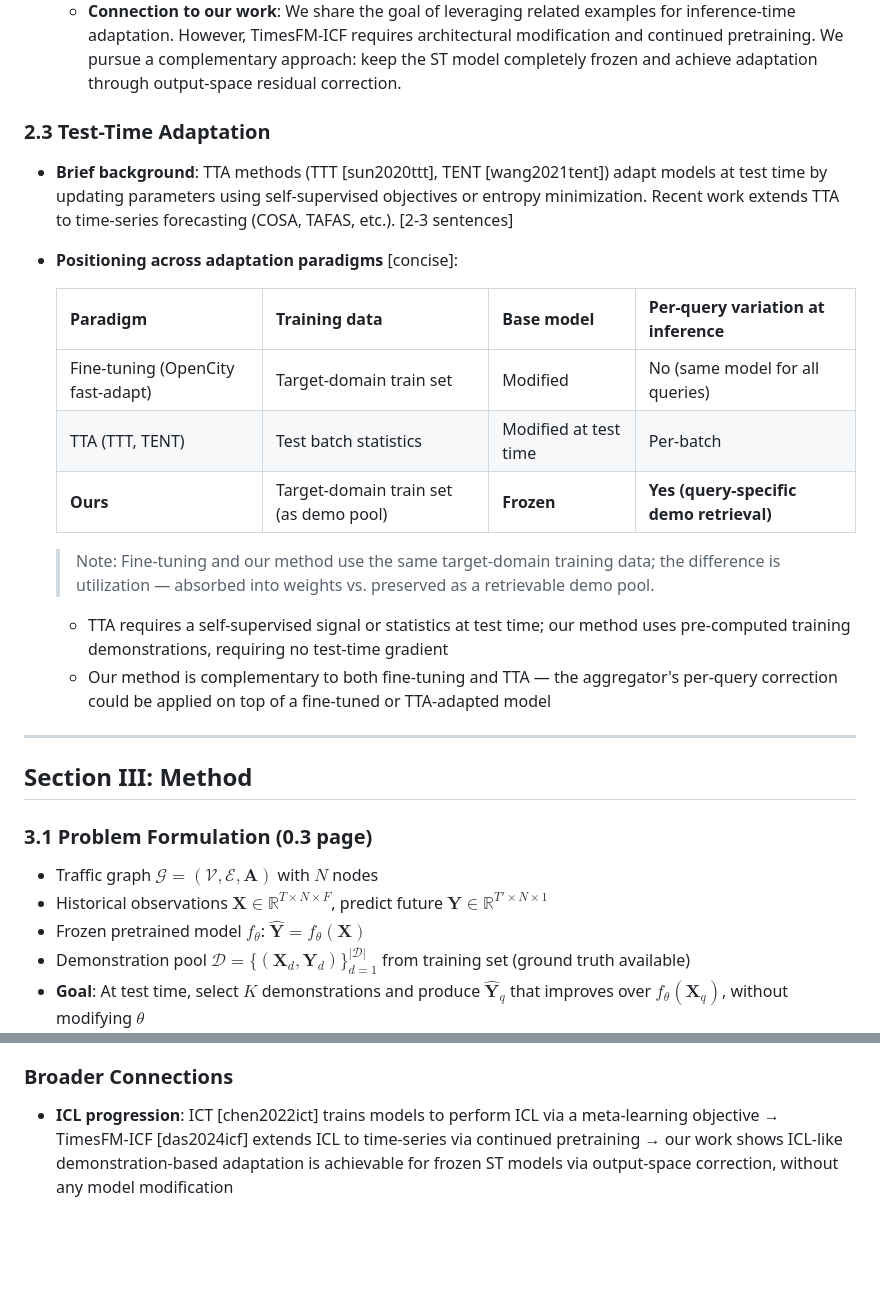
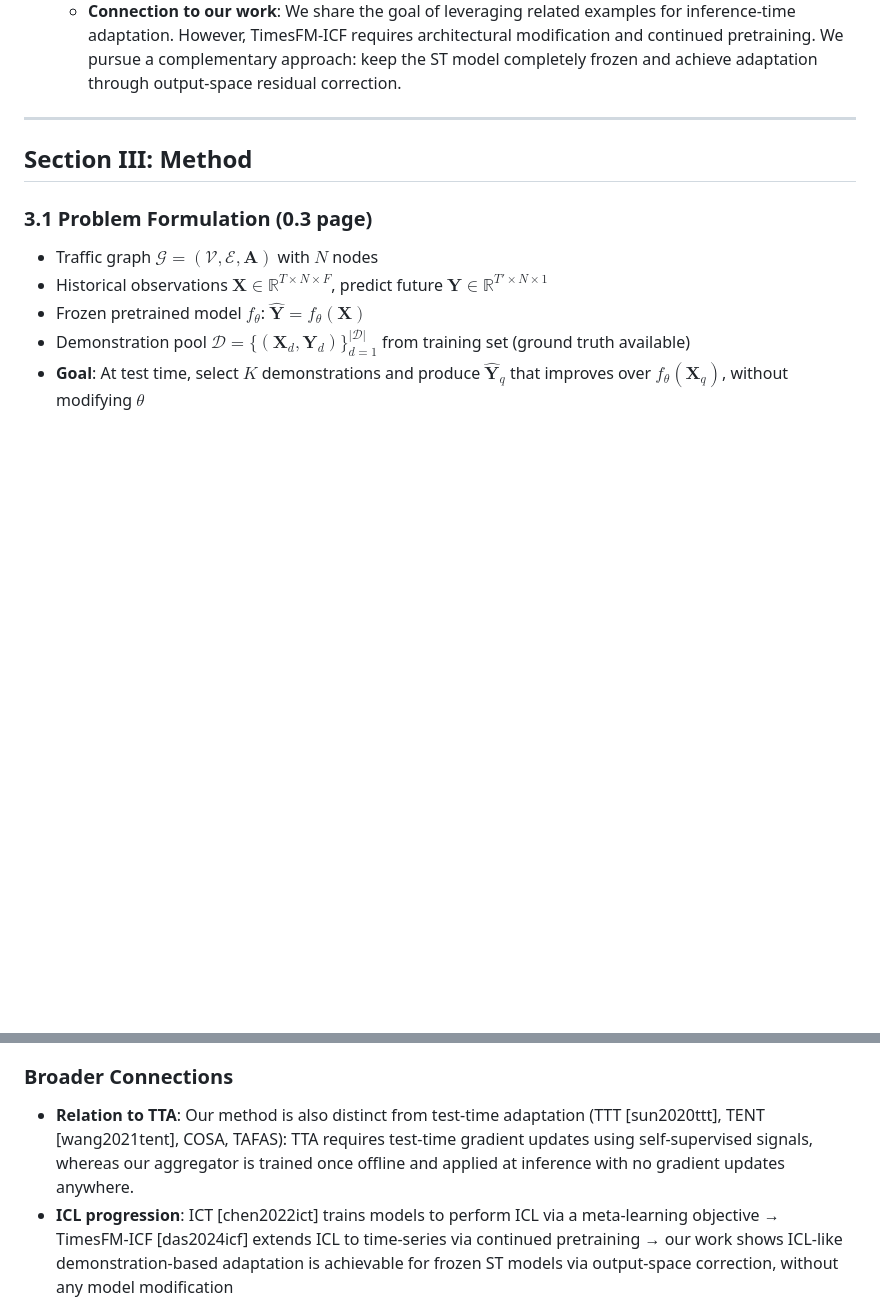
Before and after one commit to Parth291102/Traffic-Forecasting-TSFM, a Markdown page: Intermediate Report/outlines.md, 2 parts joined by grey strips. Rendered like a GitHub page; blank space fills up the shorter version.

Commit message:
docs: remove §2.3 TTA from Related Work; move TTA distinction to Discussion
Made-with: Cursor

```diff
--- a/Intermediate Report/outlines.md
+++ b/Intermediate Report/outlines.md
@@ -85,22 +85,6 @@
   - Continued pretraining from base checkpoint teaches the model to borrow patterns from in-context examples
   - Achieves 7-25% improvement over base FM; even surpasses per-dataset fine-tuning on Monash benchmark
   - **Connection to our work**: We share the goal of leveraging related examples for inference-time adaptation. However, TimesFM-ICF requires architectural modification and continued pretraining. We pursue a complementary approach: keep the ST model completely frozen and achieve adaptation through output-space residual correction.
-
-### 2.3 Test-Time Adaptation
-
-- **Brief background**: TTA methods (TTT [sun2020ttt], TENT [wang2021tent]) adapt models at test time by updating parameters using self-supervised objectives or entropy minimization. Recent work extends TTA to time-series forecasting (COSA, TAFAS, etc.). [2-3 sentences]
-- **Positioning across adaptation paradigms** [concise]:
-
-  | Paradigm | Training data | Base model | Per-query variation at inference |
-  |----------|--------------|------------|-------------------------------|
-  | Fine-tuning (OpenCity fast-adapt) | Target-domain train set | Modified | No (same model for all queries) |
-  | TTA (TTT, TENT) | Test batch statistics | Modified at test time | Per-batch |
-  | **Ours** | Target-domain train set (as demo pool) | **Frozen** | **Yes (query-specific demo retrieval)** |
-
-  > Note: Fine-tuning and our method use the same target-domain training data; the difference is utilization — absorbed into weights vs. preserved as a retrievable demo pool.
-
-  - TTA requires a self-supervised signal or statistics at test time; our method uses pre-computed training demonstrations, requiring no test-time gradient
-  - Our method is complementary to both fine-tuning and TTA — the aggregator's per-query correction could be applied on top of a fine-tuned or TTA-adapted model
 
 ---
 
@@ -246,6 +230,7 @@ All with KNN, K=3. **Takeaway**: Learned aggregation improves over averaging; cr
 - **Analysis**: per-hour MAE curves, attention weight visualization, per-node improvement map
 
 ### Broader Connections
+- **Relation to TTA**: Our method is also distinct from test-time adaptation (TTT [sun2020ttt], TENT [wang2021tent], COSA, TAFAS): TTA requires test-time gradient updates using self-supervised signals, whereas our aggregator is trained once offline and applied at inference with no gradient updates anywhere.
 - **ICL progression**: ICT [chen2022ict] trains models to perform ICL via a meta-learning objective → TimesFM-ICF [das2024icf] extends ICL to time-series via continued pretraining → our work shows ICL-like demonstration-based adaptation is achievable for frozen ST models via output-space correction, without any model modification
 - **Comparison with fine-tuning**: Both fine-tuning and our method use the same target-domain training data. The difference is utilization: fine-tuning absorbs all training examples into model weights (global adaptation); our method preserves them as a retrievable pool and lets each query dynamically select its most relevant subset. This query-specific demo retrieval is the source of per-query variation. We provide a direct experimental comparison with OpenCity's fast adaptation on SZ-DIDI and CD-DIDI under the same 3-epoch budget (planned).
 - **Why per-query retrieval helps** (analysis point): Fine-tuning aggregates gradient signals from all training examples equally into weight updates. Our method allows training examples highly similar to a specific test query to exert disproportionate influence on that query's prediction — through KNN retrieval and learned aggregation. This may be particularly beneficial under distribution shifts where the demo pool contains local structure that a global weight update would dilute.
```
Also changed, not shown: docs/06_research_plan.md (+1 -1 lines), docs/07_paper_framework.md (+1 -6 lines).
